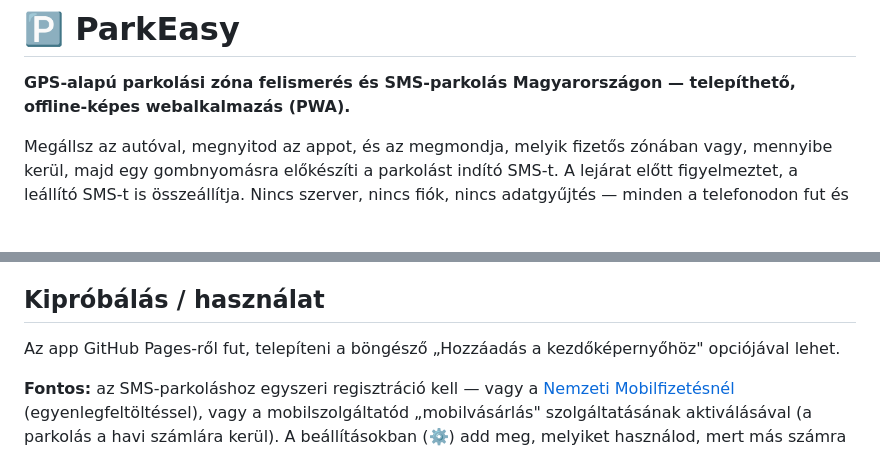
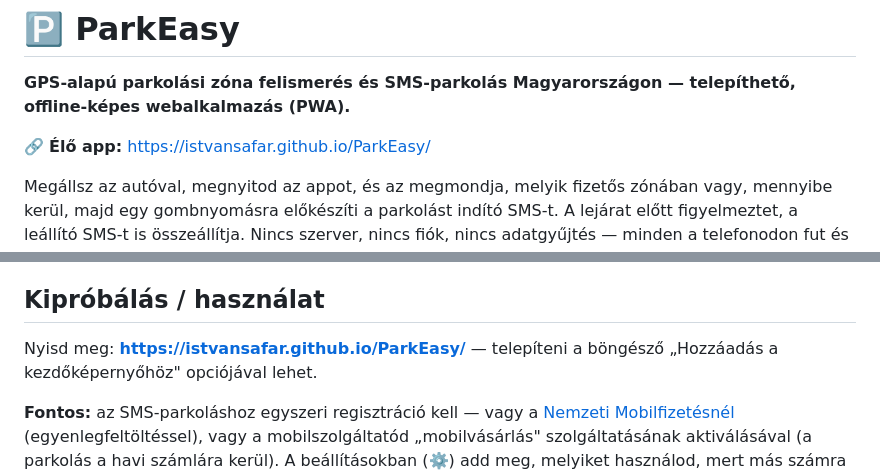
Before and after one commit to IstvanSafar/ParkEasy, a Markdown page: README.md, 2 parts joined by grey strips. Drawn GitHub-style; blank space fills up the shorter version.

Commit message:
README: elo app link a tetejen es a hasznalati resznel

```diff
--- a/README.md
+++ b/README.md
@@ -1,6 +1,8 @@
 # 🅿️ ParkEasy
 
 **GPS-alapú parkolási zóna felismerés és SMS-parkolás Magyarországon — telepíthető, offline-képes webalkalmazás (PWA).**
+
+🔗 **Élő app:** https://istvansafar.github.io/ParkEasy/
 
 Megállsz az autóval, megnyitod az appot, és az megmondja, melyik fizetős zónában vagy, mennyibe kerül, majd egy gombnyomásra előkészíti a parkolást indító SMS-t. A lejárat előtt figyelmeztet, a leállító SMS-t is összeállítja. Nincs szerver, nincs fiók, nincs adatgyűjtés — minden a telefonodon fut és tárolódik.
 
@@ -17,7 +19,7 @@ Megállsz az autóval, megnyitod az appot, és az megmondja, melyik fizetős zó
 
 ## Kipróbálás / használat
 
-Az app GitHub Pages-ről fut, telepíteni a böngésző „Hozzáadás a kezdőképernyőhöz" opciójával lehet.
+Nyisd meg: **https://istvansafar.github.io/ParkEasy/** — telepíteni a böngésző „Hozzáadás a kezdőképernyőhöz" opciójával lehet.
 
 **Fontos:** az SMS-parkoláshoz egyszeri regisztráció kell — vagy a [Nemzeti Mobilfizetésnél](https://www.nemzetimobilfizetes.hu) (egyenlegfeltöltéssel), vagy a mobilszolgáltatód „mobilvásárlás" szolgáltatásának aktiválásával (a parkolás a havi számlára kerül). A beállításokban (⚙️) add meg, melyiket használod, mert más számra és formátumban megy az SMS!
 
```
